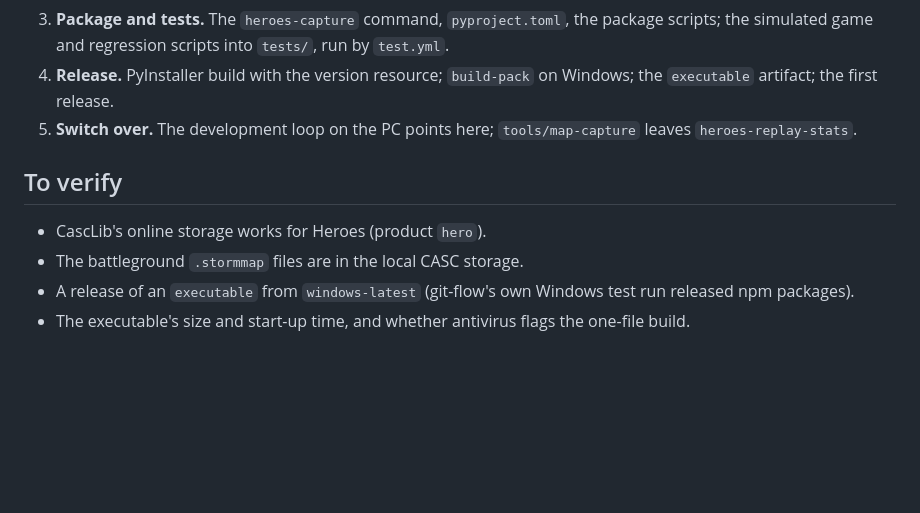
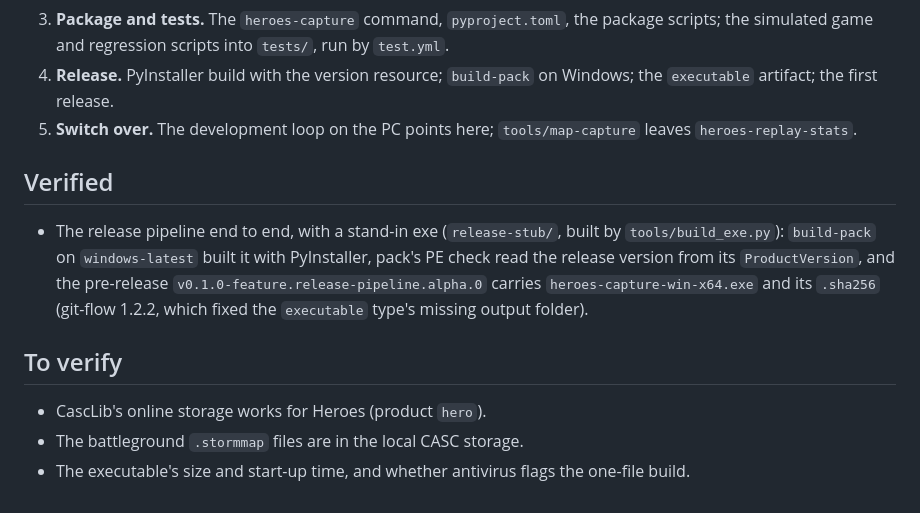
Before and after one commit to myrddraall/heroes-capture, a Markdown page: PLAN.md, the part around the change. Drawn GitHub-style; blank space fills up the shorter version.

Commit message:
PLAN: the test release went through
Co-Authored-By: Claude Opus 5.5 <noreply@anthropic.com>

```diff
--- a/PLAN.md
+++ b/PLAN.md
@@ -132,10 +132,16 @@ Proposed; the boundaries are chosen before each starts.
 5. **Switch over.** The development loop on the PC points here; `tools/map-capture` leaves
    `heroes-replay-stats`.
 
+## Verified
+
+- The release pipeline end to end, with a stand-in exe (`release-stub/`, built by
+  `tools/build_exe.py`): `build-pack` on `windows-latest` built it with PyInstaller, pack's PE check
+  read the release version from its `ProductVersion`, and the pre-release
+  `v0.1.0-feature.release-pipeline.alpha.0` carries `heroes-capture-win-x64.exe` and its `.sha256`
+  (git-flow 1.2.2, which fixed the `executable` type's missing output folder).
+
 ## To verify
 
 - CascLib's online storage works for Heroes (product `hero`).
 - The battleground `.stormmap` files are in the local CASC storage.
-- A release of an `executable` from `windows-latest` (git-flow's own Windows test run released npm
-  packages).
 - The executable's size and start-up time, and whether antivirus flags the one-file build.
```
